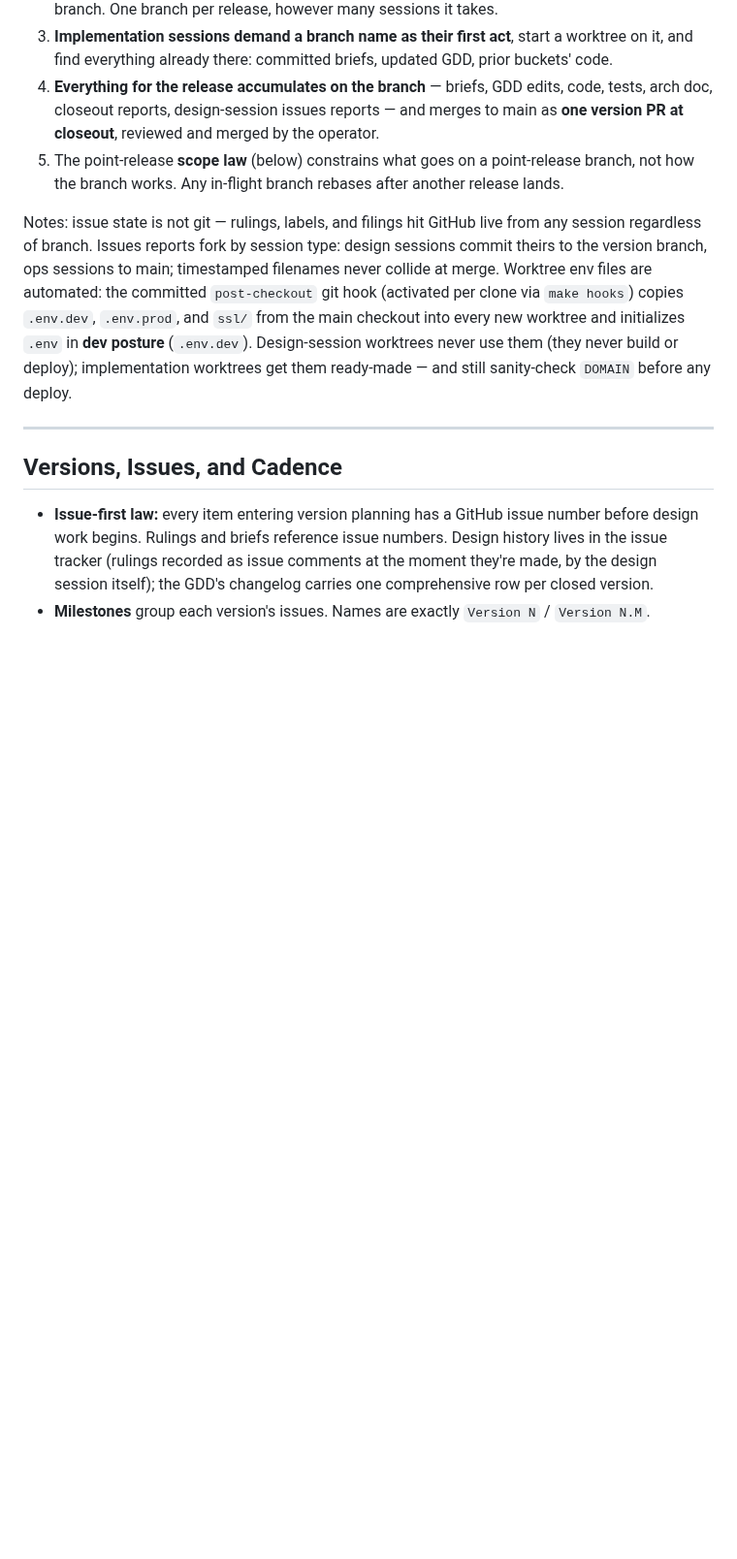
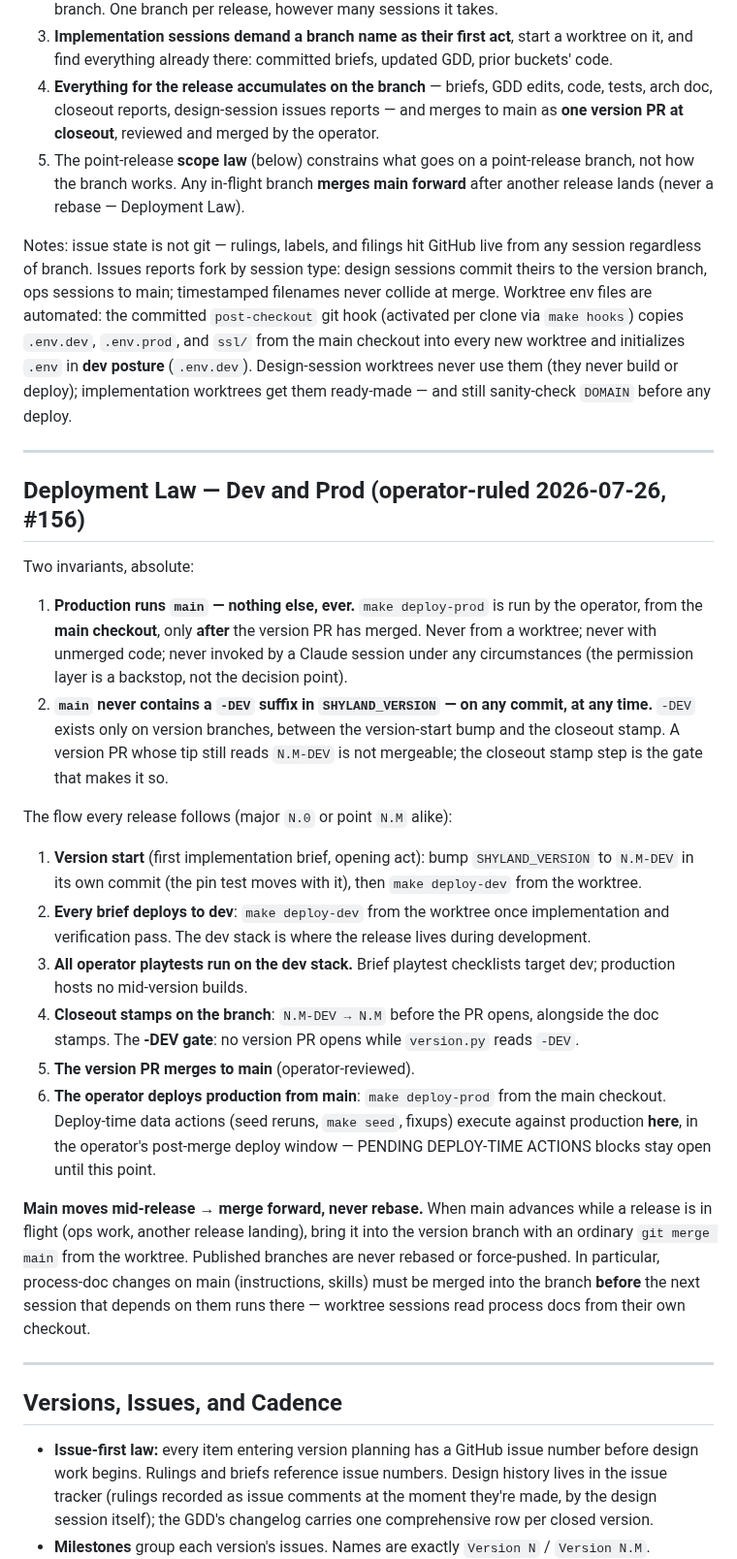
Before and after one commit to KnightOfNight/games-mvc, a Markdown page: docs/shyland/Shyland_Project_Instructions_v24.md, the part around one of its changes. Shown at 97% size. Rendered like a GitHub page; blank space fills up the shorter version.

```diff
--- a/docs/shyland/Shyland_Project_Instructions_v24.md
+++ b/docs/shyland/Shyland_Project_Instructions_v24.md
@@ -72,9 +72,29 @@ No doc or code changes land on main except via PR — the sole exceptions are op
 2. **Every later design session for that release joins the same branch** — new worktree, same branch. One branch per release, however many sessions it takes.
 3. **Implementation sessions demand a branch name as their first act**, start a worktree on it, and find everything already there: committed briefs, updated GDD, prior buckets' code.
 4. **Everything for the release accumulates on the branch** — briefs, GDD edits, code, tests, arch doc, closeout reports, design-session issues reports — and merges to main as **one version PR at closeout**, reviewed and merged by the operator.
-5. The point-release **scope law** (below) constrains what goes on a point-release branch, not how the branch works. Any in-flight branch rebases after another release lands.
+5. The point-release **scope law** (below) constrains what goes on a point-release branch, not how the branch works. Any in-flight branch **merges main forward** after another release lands (never a rebase — Deployment Law).
 
 Notes: issue state is not git — rulings, labels, and filings hit GitHub live from any session regardless of branch. Issues reports fork by session type: design sessions commit theirs to the version branch, ops sessions to main; timestamped filenames never collide at merge. Worktree env files are automated: the committed `post-checkout` git hook (activated per clone via `make hooks`) copies `.env.dev`, `.env.prod`, and `ssl/` from the main checkout into every new worktree and initializes `.env` in **dev posture** (`.env.dev`). Design-session worktrees never use them (they never build or deploy); implementation worktrees get them ready-made — and still sanity-check `DOMAIN` before any deploy.
+
+---
+
+## Deployment Law — Dev and Prod (operator-ruled 2026-07-26, #156)
+
+Two invariants, absolute:
+
+1. **Production runs `main` — nothing else, ever.** `make deploy-prod` is run by the operator, from the **main checkout**, only **after** the version PR has merged. Never from a worktree; never with unmerged code; never invoked by a Claude session under any circumstances (the permission layer is a backstop, not the decision point).
+2. **`main` never contains a `-DEV` suffix in `SHYLAND_VERSION` — on any commit, at any time.** `-DEV` exists only on version branches, between the version-start bump and the closeout stamp. A version PR whose tip still reads `N.M-DEV` is not mergeable; the closeout stamp step is the gate that makes it so.
+
+The flow every release follows (major `N.0` or point `N.M` alike):
+
+1. **Version start** (first implementation brief, opening act): bump `SHYLAND_VERSION` to `N.M-DEV` in its own commit (the pin test moves with it), then `make deploy-dev` from the worktree.
+2. **Every brief deploys to dev**: `make deploy-dev` from the worktree once implementation and verification pass. The dev stack is where the release lives during development.
+3. **All operator playtests run on the dev stack.** Brief playtest checklists target dev; production hosts no mid-version builds.
+4. **Closeout stamps on the branch**: `N.M-DEV → N.M` before the PR opens, alongside the doc stamps. The **-DEV gate**: no version PR opens while `version.py` reads `-DEV`.
+5. **The version PR merges to main** (operator-reviewed).
+6. **The operator deploys production from main**: `make deploy-prod` from the main checkout. Deploy-time data actions (seed reruns, `make seed`, fixups) execute against production **here**, in the operator's post-merge deploy window — PENDING DEPLOY-TIME ACTIONS blocks stay open until this point.
+
+**Main moves mid-release → merge forward, never rebase.** When main advances while a release is in flight (ops work, another release landing), bring it into the version branch with an ordinary `git merge main` from the worktree. Published branches are never rebased or force-pushed. In particular, process-doc changes on main (instructions, skills) must be merged into the branch **before** the next session that depends on them runs there — worktree sessions read process docs from their own checkout.
 
 ---
 
```
Also changed, not shown: other parts of docs/shyland/Shyland_Project_Instructions_v24.md (+11 -11 lines), 2 other files.
